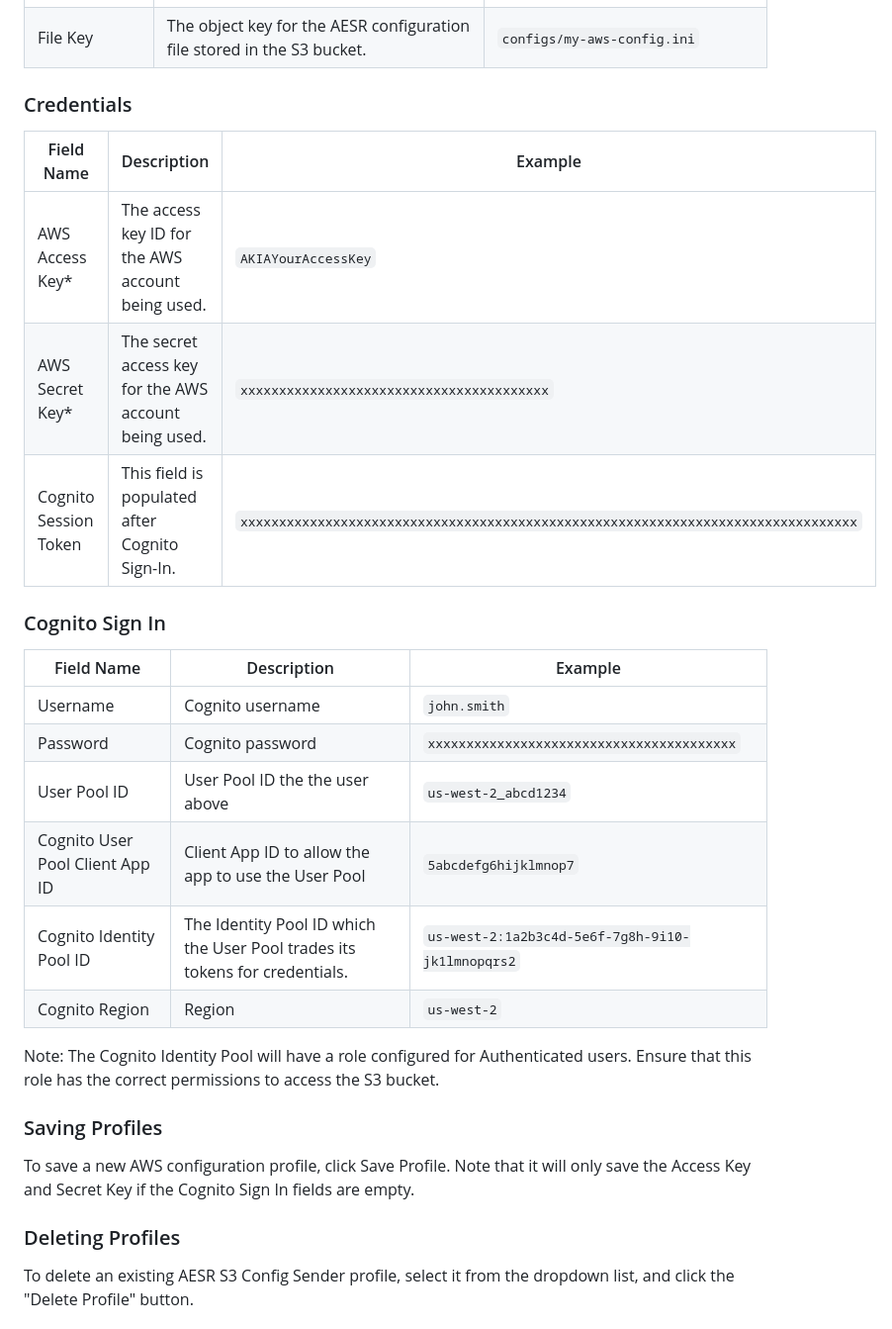
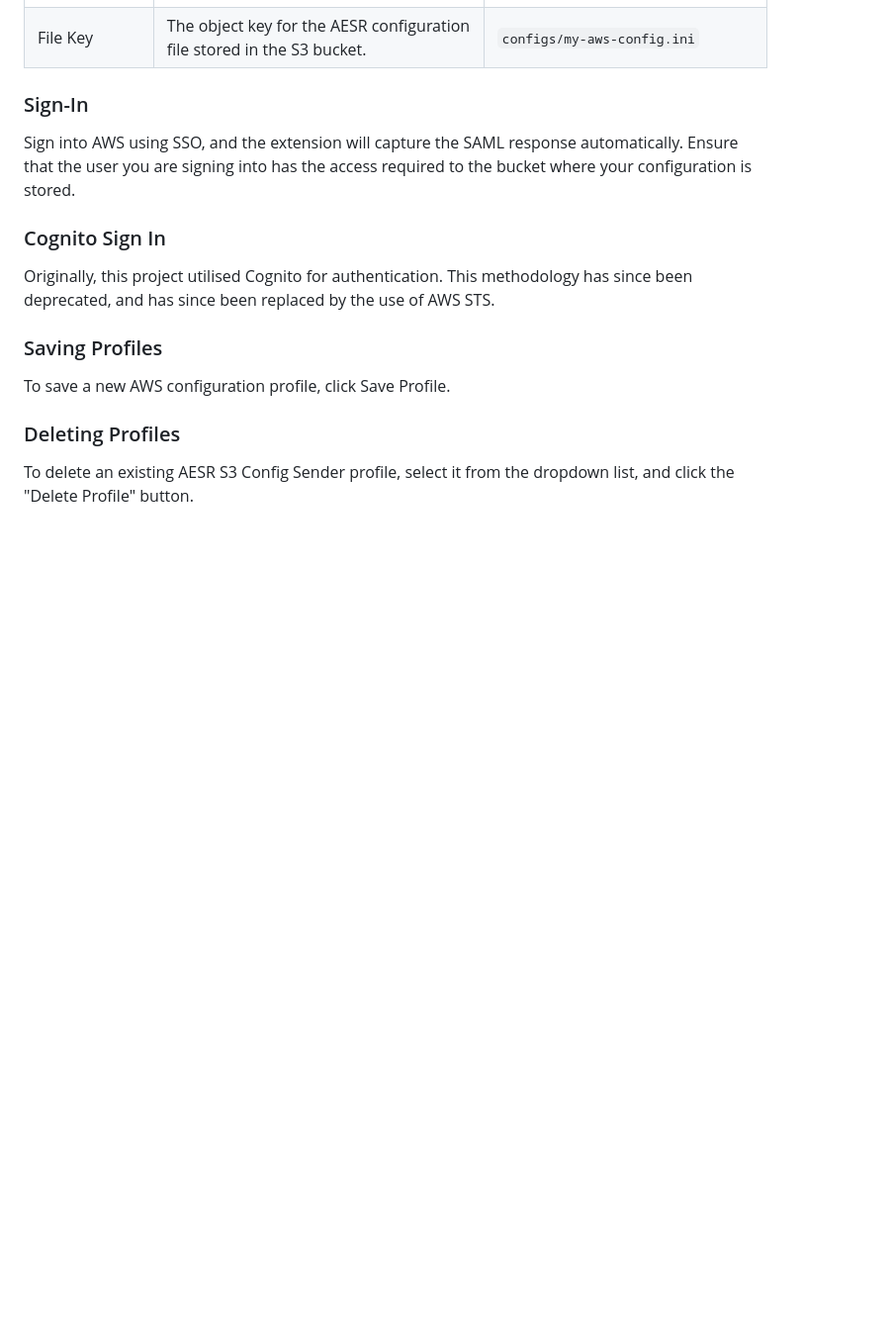
Before and after one commit to XargsUK/aesr-s3-config-sender, a Markdown page: README.md, the part around the change printed below. Shown: that part at 99% size. Rendered like a GitHub page; blank space fills up the shorter version.

```diff
--- a/README.md
+++ b/README.md
@@ -38,30 +36,18 @@ Cognito uses the following flow to authenticate users:
 | Bucket Name       | The name of the S3 bucket where the AWS configuration file is stored.   | `my-s3-bucket`                     |
 | File Key          | The object key for the AESR configuration file stored in the S3 bucket. | `configs/my-aws-config.ini`        |
 
-### Credentials
+### Sign-In
+Sign into AWS using SSO, and the extension will capture the SAML response automatically. Ensure that the user you are signing into has the access required to the bucket where your configuration is stored.
 
-| Field Name            | Description                                           | Example                                                                            |
-|-----------------------|-------------------------------------------------------|------------------------------------------------------------------------------------|
-| AWS Access Key*       | The access key ID for the AWS account being used.     | `AKIAYourAccessKey`                                                                |
-| AWS Secret Key*       | The secret access key for the AWS account being used. | `xxxxxxxxxxxxxxxxxxxxxxxxxxxxxxxxxxxxxxxx`                                         |
-| Cognito Session Token | This field is populated after Cognito Sign-In.        | `xxxxxxxxxxxxxxxxxxxxxxxxxxxxxxxxxxxxxxxxxxxxxxxxxxxxxxxxxxxxxxxxxxxxxxxxxxxxxxxx` |
 
 ### Cognito Sign In
 
-| Field Name                      | Description                                                                  | Example                                          |
-|---------------------------------|------------------------------------------------------------------------------|--------------------------------------------------|
-| Username                        | Cognito username                                                             | `john.smith`                                     |
-| Password                        | Cognito password                                                             | `xxxxxxxxxxxxxxxxxxxxxxxxxxxxxxxxxxxxxxxx`       |
-| User Pool ID                    | User Pool ID the the user above                                              | `us-west-2_abcd1234`                             |
-| Cognito User Pool Client App ID | Client App ID to allow the app to use the User Pool                          | `5abcdefg6hijklmnop7`                            |
-| Cognito Identity Pool ID        | The Identity Pool ID which the User Pool trades its tokens for credentials.  | `us-west-2:1a2b3c4d-5e6f-7g8h-9i10-jk1lmnopqrs2` |
-| Cognito Region                  | Region                                                                       | `us-west-2`                                      |
+Originally, this project utilised Cognito for authentication. This methodology has since been deprecated, and has since been replaced by the use of AWS STS.
 
-Note: The Cognito Identity Pool will have a role configured for Authenticated users. Ensure that this role has the correct permissions to access the S3 bucket.
 
 ### Saving Profiles
 
-To save a new AWS configuration profile, click Save Profile. Note that it will only save the Access Key and Secret Key if the Cognito Sign In fields are empty.
+To save a new AWS configuration profile, click Save Profile.
 
 ### Deleting Profiles
 To delete an existing AESR S3 Config Sender profile, select it from the dropdown list, and click the "Delete Profile" button.
```
Also changed, not shown: other parts of README.md (+4 -6 lines), images/aesr-diagram.png, images/screenshot-1.png, images/screenshot-2.png (deleted), 4 other files.
